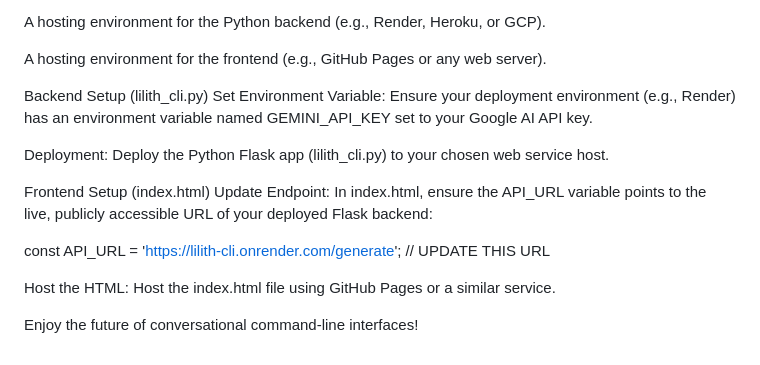
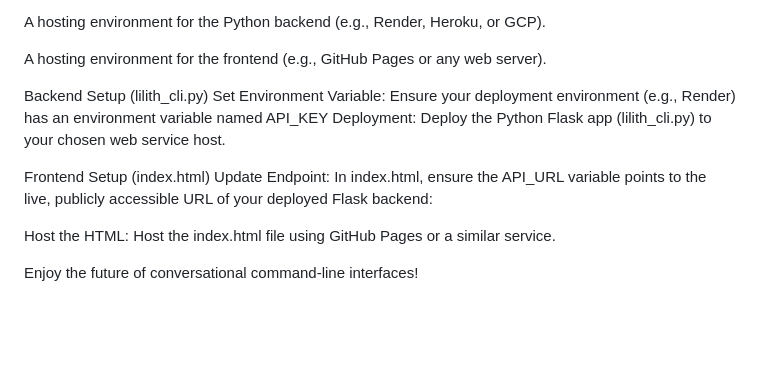
Before and after one commit to chitboxchevy-sketch/lilith_cli, a Markdown page: README.md, the part around the change. GitHub-like rendering; blank space fills up the shorter version.

```diff
--- a/README.md
+++ b/README.md
@@ -94,14 +94,12 @@ A hosting environment for the Python backend (e.g., Render, Heroku, or GCP).
 A hosting environment for the frontend (e.g., GitHub Pages or any web server).
 
 Backend Setup (lilith_cli.py)
-Set Environment Variable: Ensure your deployment environment (e.g., Render) has an environment variable named GEMINI_API_KEY set to your Google AI API key.
-
+Set Environment Variable: Ensure your deployment environment (e.g., Render) has an environment variable named API_KEY
 Deployment: Deploy the Python Flask app (lilith_cli.py) to your chosen web service host.
 
 Frontend Setup (index.html)
 Update Endpoint: In index.html, ensure the API_URL variable points to the live, publicly accessible URL of your deployed Flask backend:
 
-const API_URL = '[https://lilith-cli.onrender.com/generate](https://lilith-cli.onrender.com/generate)'; // UPDATE THIS URL
 
 Host the HTML: Host the index.html file using GitHub Pages or a similar service.
 
```
